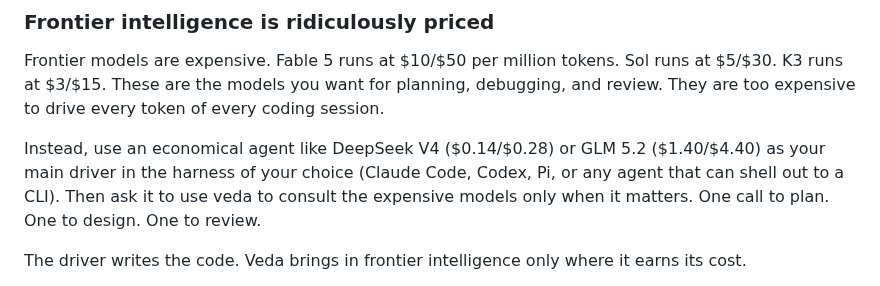
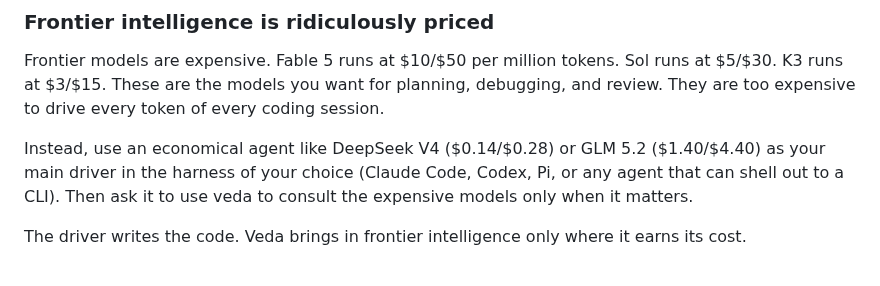
Before and after one commit to kennyfrc/veda, a Markdown page: README.md, the part around the change. Drawn GitHub-style.

Commit message:
docs: remove 'One call to plan...' line

```diff
--- a/README.md
+++ b/README.md
@@ -8,7 +8,7 @@ A CLI oracle your coding agent consults for planning and review.
 
 Frontier models are expensive. Fable 5 runs at $10/$50 per million tokens. Sol runs at $5/$30. K3 runs at $3/$15. These are the models you want for planning, debugging, and review. They are too expensive to drive every token of every coding session.
 
-Instead, use an economical agent like DeepSeek V4 ($0.14/$0.28) or GLM 5.2 ($1.40/$4.40) as your main driver in the harness of your choice (Claude Code, Codex, Pi, or any agent that can shell out to a CLI). Then ask it to use veda to consult the expensive models only when it matters. One call to plan. One to design. One to review.
+Instead, use an economical agent like DeepSeek V4 ($0.14/$0.28) or GLM 5.2 ($1.40/$4.40) as your main driver in the harness of your choice (Claude Code, Codex, Pi, or any agent that can shell out to a CLI). Then ask it to use veda to consult the expensive models only when it matters.
 
 The driver writes the code. Veda brings in frontier intelligence only where it earns its cost.
 
```
